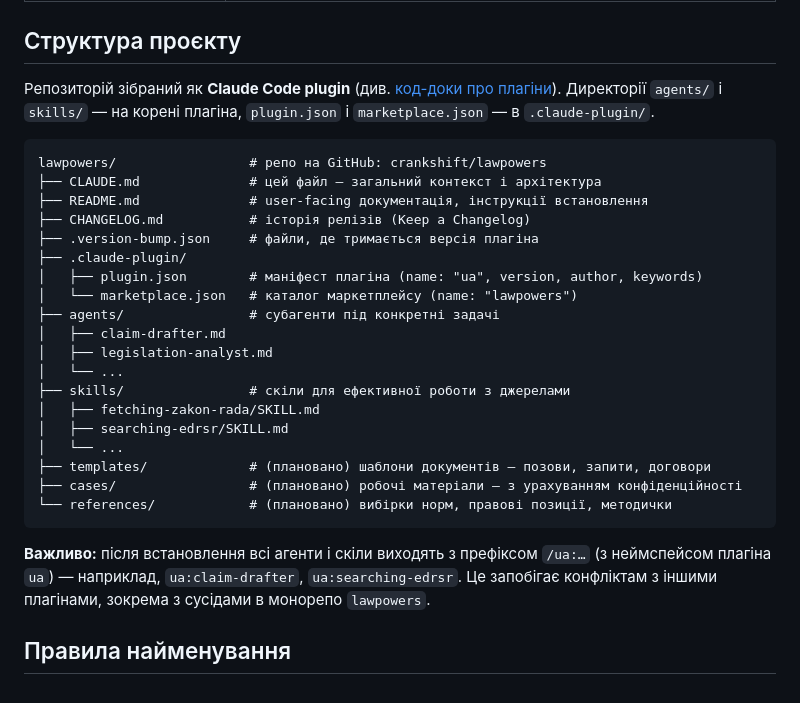
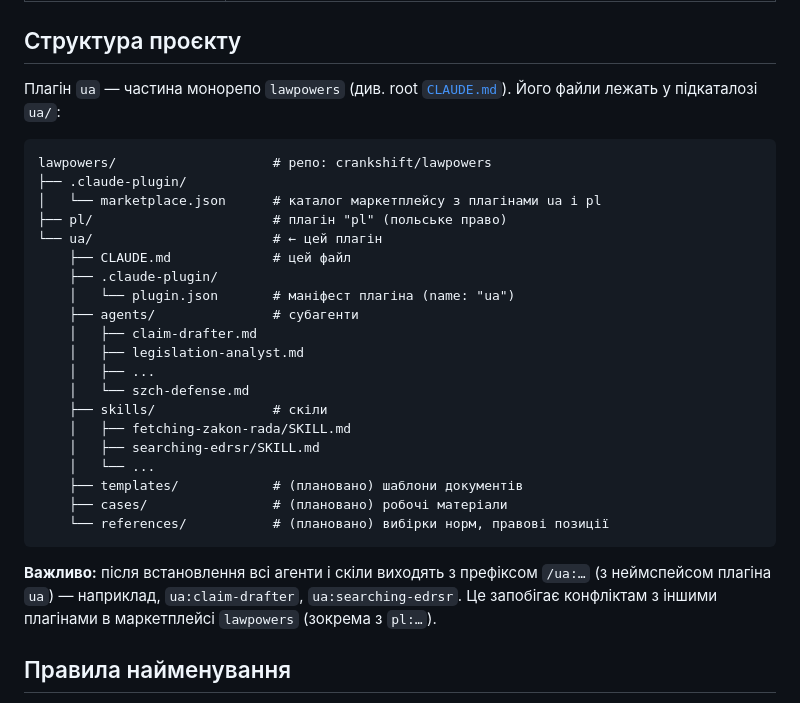
Before and after one commit to crankshift/lawpowers, a Markdown page: ua/CLAUDE.md, the part around the change. Drawn GitHub-style.

````diff
--- a/ua/CLAUDE.md
+++ b/ua/CLAUDE.md
@@ -109,31 +109,32 @@
 
 ## Структура проєкту
 
-Репозиторій зібраний як **Claude Code plugin** (див. [код-доки про плагіни](https://code.claude.com/docs/en/plugins)). Директорії `agents/` і `skills/` — на корені плагіна, `plugin.json` і `marketplace.json` — в `.claude-plugin/`.
+Плагін `ua` — частина монорепо `lawpowers` (див. root [`CLAUDE.md`](../CLAUDE.md)). Його файли лежать у підкаталозі `ua/`:
 
 ```
-lawpowers/                 # репо на GitHub: crankshift/lawpowers
-├── CLAUDE.md              # цей файл — загальний контекст і архітектура
-├── README.md              # user-facing документація, інструкції встановлення
-├── CHANGELOG.md           # історія релізів (Keep a Changelog)
-├── .version-bump.json     # файли, де тримається версія плагіна
+lawpowers/                    # репо: crankshift/lawpowers
 ├── .claude-plugin/
-│   ├── plugin.json        # маніфест плагіна (name: "ua", version, author, keywords)
-│   └── marketplace.json   # каталог маркетплейсу (name: "lawpowers")
-├── agents/                # субагенти під конкретні задачі
-│   ├── claim-drafter.md
-│   ├── legislation-analyst.md
-│   └── ...
-├── skills/                # скіли для ефективної роботи з джерелами
-│   ├── fetching-zakon-rada/SKILL.md
-│   ├── searching-edrsr/SKILL.md
-│   └── ...
-├── templates/             # (плановано) шаблони документів — позови, запити, договори
-├── cases/                 # (плановано) робочі матеріали — з урахуванням конфіденційності
-└── references/            # (плановано) вибірки норм, правові позиції, методички
+│   └── marketplace.json      # каталог маркетплейсу з плагінами ua і pl
+├── pl/                       # плагін "pl" (польське право)
+└── ua/                       # ← цей плагін
+    ├── CLAUDE.md             # цей файл
+    ├── .claude-plugin/
+    │   └── plugin.json       # маніфест плагіна (name: "ua")
+    ├── agents/               # субагенти
+    │   ├── claim-drafter.md
+    │   ├── legislation-analyst.md
+    │   ├── ...
+    │   └── szch-defense.md
+    ├── skills/               # скіли
+    │   ├── fetching-zakon-rada/SKILL.md
+    │   ├── searching-edrsr/SKILL.md
+    │   └── ...
+    ├── templates/            # (плановано) шаблони документів
+    ├── cases/                # (плановано) робочі матеріали
+    └── references/           # (плановано) вибірки норм, правові позиції
 ```
 
-**Важливо:** після встановлення всі агенти і скіли виходять з префіксом `/ua:…` (з неймспейсом плагіна `ua`) — наприклад, `ua:claim-drafter`, `ua:searching-edrsr`. Це запобігає конфліктам з іншими плагінами, зокрема з сусідами в монорепо `lawpowers`.
+**Важливо:** після встановлення всі агенти і скіли виходять з префіксом `/ua:…` (з неймспейсом плагіна `ua`) — наприклад, `ua:claim-drafter`, `ua:searching-edrsr`. Це запобігає конфліктам з іншими плагінами в маркетплейсі `lawpowers` (зокрема з `pl:…`).
 
 ## Правила найменування
 
````
Also changed, not shown: pl/CLAUDE.md (+34 -29 lines).
